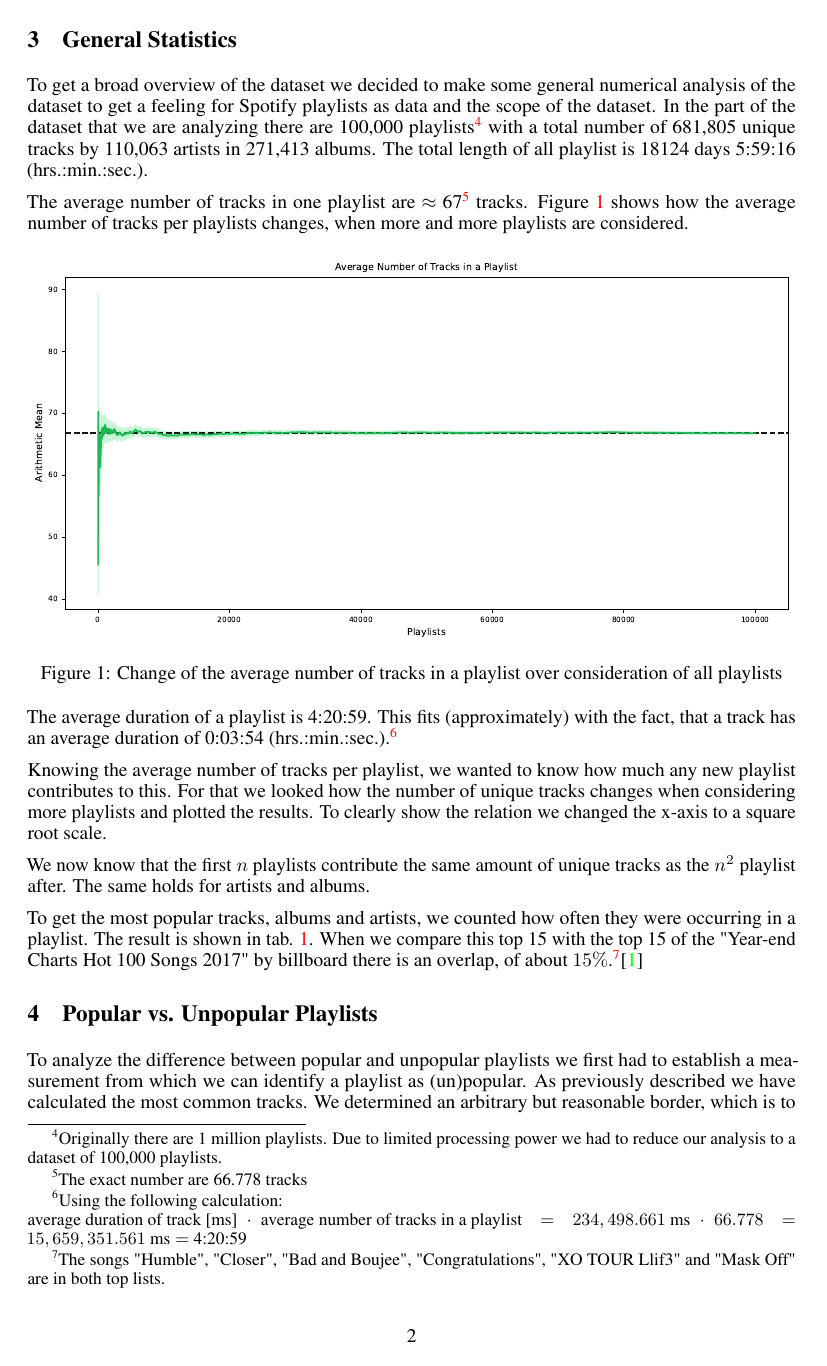
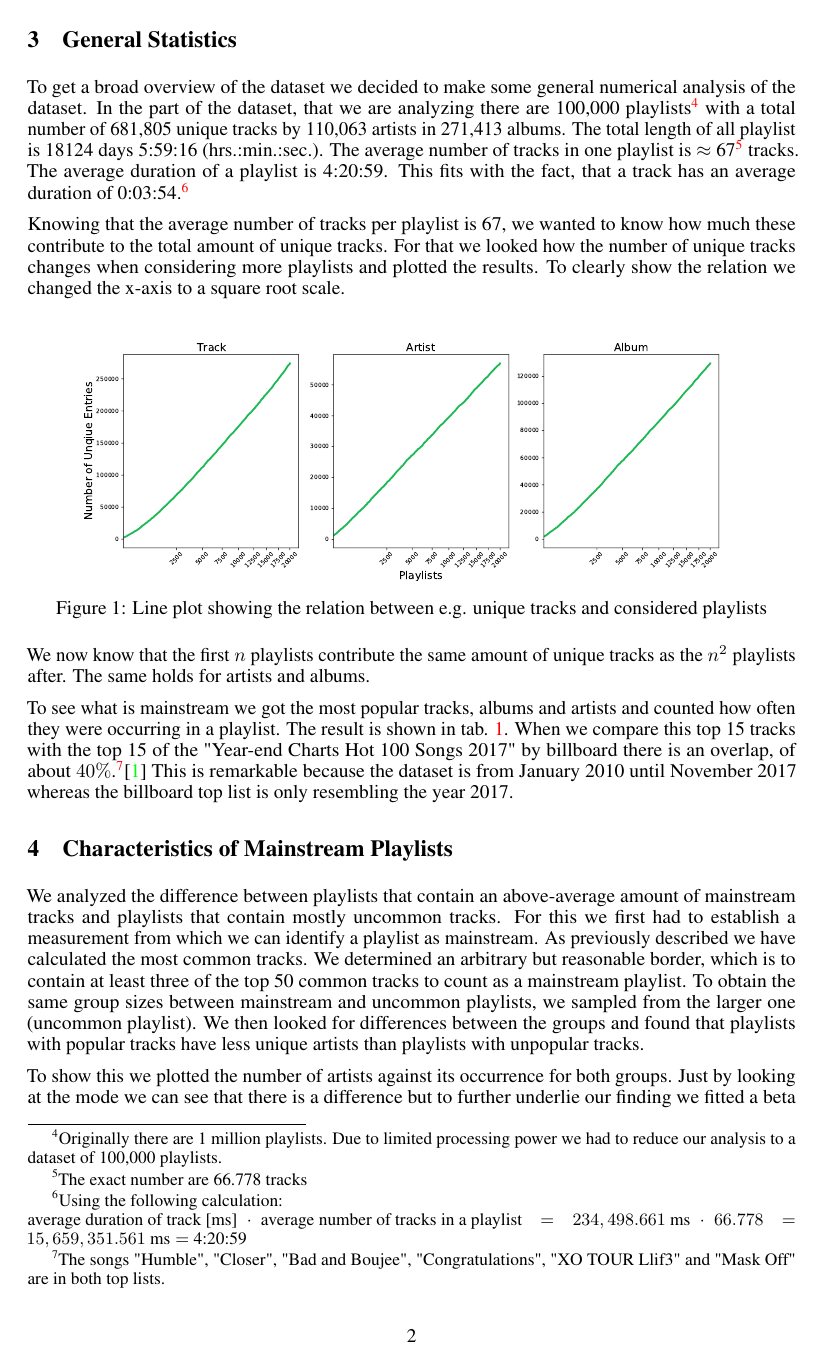
Before and after one commit to JSchmiegel/DataLiteracyProject, a LaTeX paper (doc/main.tex, which reads doc/chapters/generalStatistics.tex, doc/chapters/popularVsUnpopular.tex): page 2 of 4. Compiled offline with pdfLaTeX.

Commit message:
improved wording

```diff
--- a/doc/chapters/generalStatistics.tex
+++ b/doc/chapters/generalStatistics.tex
@@ -1,18 +1,7 @@
 \section{General Statistics}
-To get a broad overview of the dataset we decided to make some general numerical analysis of the dataset to get a feeling for Spotify playlists as data and the scope of the dataset. In the part of the dataset that we are analyzing there are \var{SizeDataset} playlists\footnote{Originally there are 1 million playlists. Due to limited processing power we had to reduce our analysis to a dataset of \var{SizeDataset} playlists.} with a total number of \var{unique_tracks} unique tracks by \var{artists_unique} artists in \var{albums_unique} albums. The total length of all playlist is \var{converted_total_duration} (hrs.:min.:sec.).
+To get a broad overview of the dataset we decided to make some general numerical analysis of the dataset. In the part of the dataset, that we are analyzing there are \var{SizeDataset} playlists\footnote{Originally there are 1 million playlists. Due to limited processing power we had to reduce our analysis to a dataset of \var{SizeDataset} playlists.} with a total number of \var{unique_tracks} unique tracks by \var{artists_unique} artists in \var{albums_unique} albums. The total length of all playlist is \var{converted_total_duration} (hrs.:min.:sec.). The average number of tracks in one playlist is $\approx$ \var{approx_average_numtracks}\footnote{The exact number are \var{average_numtracks} tracks} tracks. The average duration of a playlist is \var{converted_average_duration}. This fits with the fact, that a track has an average duration of \var{converted_average_track_duration}.\footnote{Using the following calculation:\\$\text{average duration of track [ms]}\cdot\text{average number of tracks in a playlist}=\var{average_track_duration} \text{ ms}\cdot\var{average_numtracks}= \var{cal_average_playlist_duration} \text{ ms} = $ \var{converted_cal_average_playlist_duration}}
 
-The average number of tracks in one playlist are $\approx$ \var{approx_average_numtracks}\footnote{The exact number are \var{average_numtracks} tracks} tracks. Figure \ref{fig:averagetrack} shows how the average number of tracks per playlists changes, when more and more playlists are considered.
-
-\begin{figure}[ht]
-    \centering
-    \includegraphics[width=\textwidth]{fig/averageTrack.pdf}
-    \caption{Change of the average number of tracks in a playlist over consideration of all playlists}
-    \label{fig:averagetrack}
-\end{figure}
-
-The average duration of a playlist is \var{converted_average_duration}. This fits (approximately) with the fact, that a track has an average duration of \var{converted_average_track_duration} (hrs.:min.:sec.).\footnote{Using the following calculation:\\$\text{average duration of track [ms]}\cdot\text{average number of tracks in a playlist}=\var{average_track_duration} \text{ ms}\cdot\var{average_numtracks}= \var{cal_average_playlist_duration} \text{ ms} = $ \var{converted_cal_average_playlist_duration}}
-
-Knowing the average number of tracks per playlist, we wanted to know how much any new playlist contributes to this. For that we looked how the number of unique tracks changes when considering more playlists and plotted the results. To clearly show the relation we changed the x-axis to a square root scale.
+Knowing that the average number of tracks per playlist is \var{approx_average_numtracks}, we wanted to know how much these contribute to the total amount of unique tracks. For that we looked how the number of unique tracks changes when considering more playlists and plotted the results. To clearly show the relation we changed the x-axis to a square root scale.
 
 \begin{figure}[ht]
     \centering
@@ -21,10 +10,9 @@ Knowing the average number of tracks per playlist, we wanted to know how much an
     \label{fig:unique_to_playlist}
 \end{figure}
 
-We now know that the first $n$ playlists contribute the same amount of unique tracks as the $n^2$ playlist after. The same holds for artists and albums.
+We now know that the first $n$ playlists contribute the same amount of unique tracks as the $n^2$ playlists after. The same holds for artists and albums.% This derives from the relationship between artists, album and tracks.
 
-
-To get the most popular tracks, albums and artists, we counted how often they were occurring in a playlist. The result is shown in tab. \ref{tab:popular}. When we compare this top 15 with the top 15 of the "Year-end Charts Hot 100 Songs 2017" by billboard there is an overlap, of about $15 \%$.\footnote{The songs "Humble", "Closer", "Bad and Boujee", "Congratulations", "XO TOUR Llif3" and "Mask Off" are in both top lists.}\citep{BillboardMedia}
+To see what is mainstream we got the most popular tracks, albums and artists and counted how often they were occurring in a playlist. The result is shown in tab. \ref{tab:popular}. When we compare this top 15 tracks with the top 15 of the "Year-end Charts Hot 100 Songs 2017" by billboard there is an overlap, of about $40 \%$.\footnote{The songs "Humble", "Closer", "Bad and Boujee", "Congratulations", "XO TOUR Llif3" and "Mask Off" are in both top lists.}\citep{BillboardMedia} This is remarkable because the dataset is from January 2010 until November 2017 whereas the billboard top list is only resembling the year 2017.
 
 \begin{table}[]
     \centering
--- a/doc/chapters/popularVsUnpopular.tex
+++ b/doc/chapters/popularVsUnpopular.tex
@@ -1,5 +1,5 @@
-\section{Popular vs. Unpopular Playlists}
-To analyze the difference between popular and unpopular playlists we first had to establish a measurement from which we can identify a playlist as (un)popular. As previously described we have calculated the most common tracks. We determined an arbitrary but reasonable border, which is to contain at least three of the top 50 common tracks to count as a popular playlist. To obtain the same group sizes, we sampled from the larger one. We then looked for differences between the groups and found that playlists with popular tracks have less unique artists than playlists with unpopular tracks.
+\section{Characteristics of Mainstream Playlists}
+We analyzed the difference between playlists that contain an above-average amount of mainstream tracks and playlists that contain mostly uncommon tracks. For this we first had to establish a measurement from which we can identify a playlist as mainstream. As previously described we have calculated the most common tracks. We determined an arbitrary but reasonable border, which is to contain at least three of the top 50 common tracks to count as a mainstream playlist. To obtain the same group sizes between mainstream and uncommon playlists, we sampled from the larger one (uncommon playlist). We then looked for differences between the groups and found that playlists with popular tracks have less unique artists than playlists with unpopular tracks.
 
 \begin{figure}[ht]
     \centering
@@ -8,5 +8,5 @@ To analyze the difference between popular and unpopular playlists we first had t
     \label{fig:pop_unppo_artist}
 \end{figure}
 
-To show this we plotted the number of artists against its occurrence for both groups. Just by looking at the mode we can see that there is a difference but to further underlie our finding we fitted a beta distribution to the data. The input values of a beta distribution are between 0 and 1. Since the playlists in the dataset are constrained to have at least three but no more than 250 artists, also the data has limits on both sides. The probability density of both beta distributions is shifted to the lower border. We can see that the beta distribution of unpopular playlists has nearly all of its mass around the mode, while the mass of the beta distribution of popular playlists is much more spread.
+To show this we plotted the number of artists against its occurrence for both groups. Just by looking at the mode we can see that there is a difference but to further underlie our finding we fitted a beta distribution to the data. The input values of a beta distribution are between 0 and 1. Since the playlists in the dataset are constrained to have at least three but no more than 250 artists, also the data has limits on both sides. The probability density of both beta distributions is shifted to the lower border. We can see that the beta distribution of uncommon playlists has nearly all of its mass around the mode, while the mass of the beta distribution of mainstream playlists is much more spread.
 
```
Also changed, not shown: doc/chapters/dataset.tex (+2 -2 lines), doc/chapters/generalStatistics.tex (3 more changed lines), doc/chapters/popularVsUnpopular.tex (2 more changed lines).
